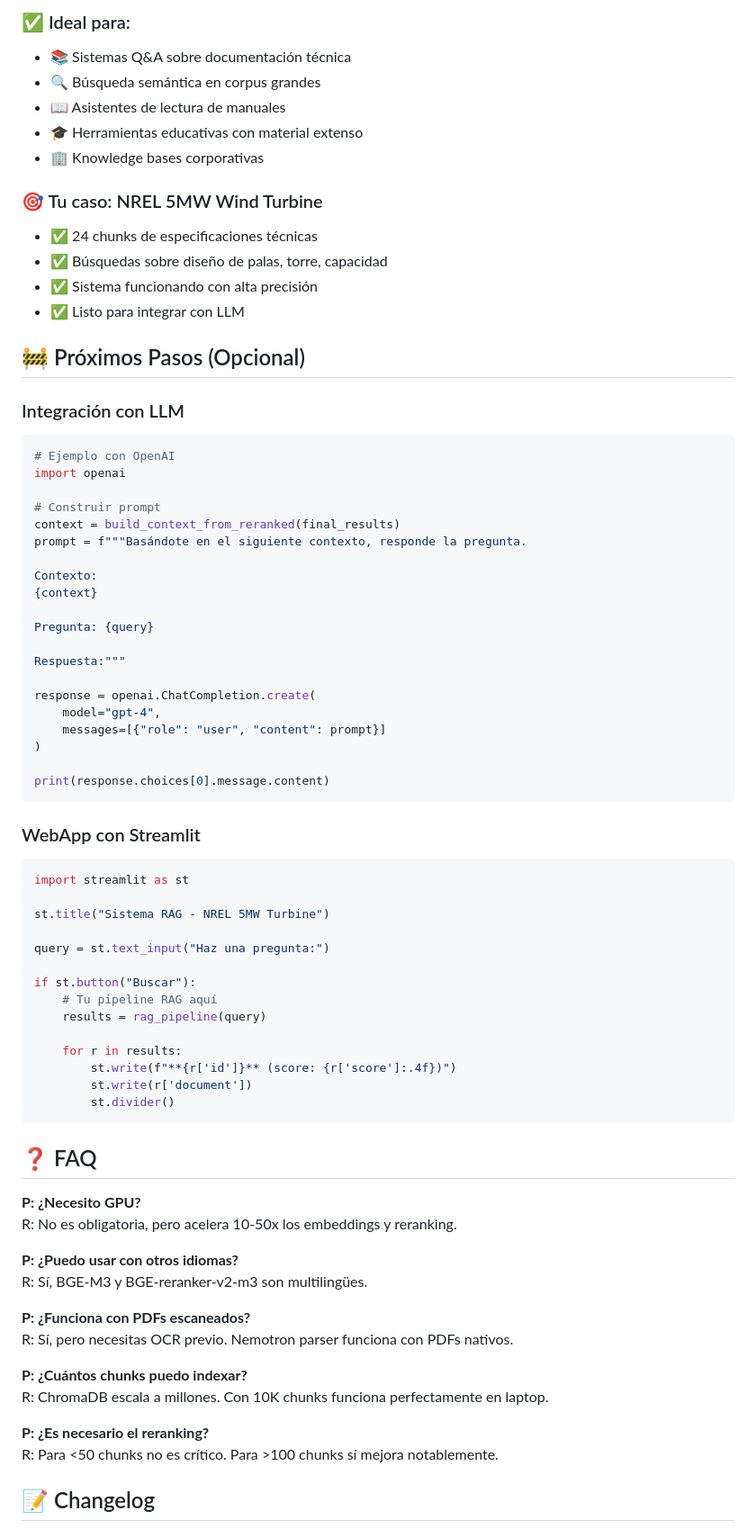
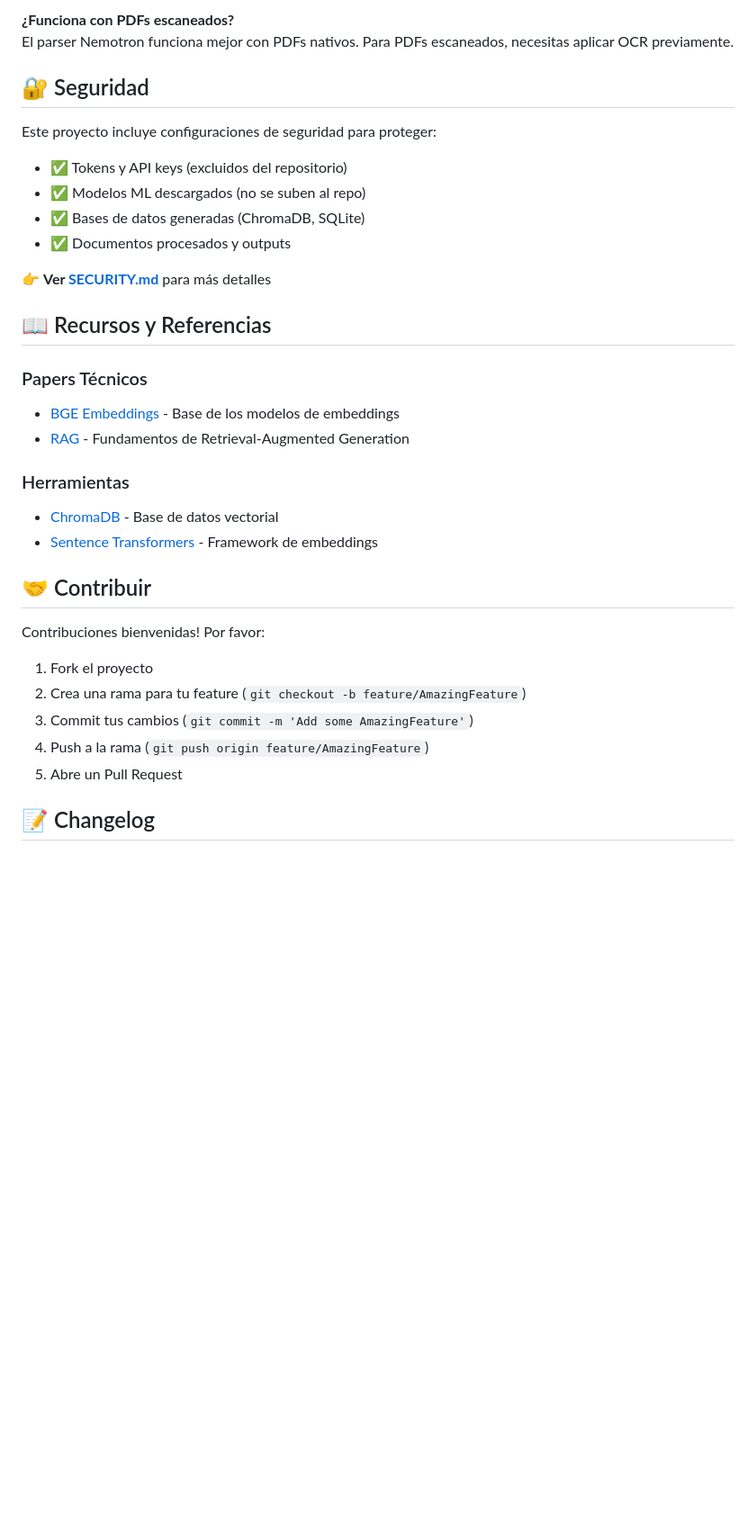
Before and after one commit to robeche/stan, a Markdown page: README.md, the part around one of its changes. Shown at 90% size. Rendered like a GitHub page; blank space fills up the shorter version.

````diff
--- a/README.md
+++ b/README.md
@@ -295,77 +308,35 @@ reranker.rerank_results(
 
-### ✅ Ideal para:
-- 📚 Sistemas Q&A sobre documentación técnica
-- 🔍 Búsqueda semántica en corpus grandes
-- 📖 Asistentes de lectura de manuales
-- 🎓 Herramientas educativas con material extenso
-- 🏢 Knowledge bases corporativas
+**¿Funciona con PDFs escaneados?**
+El parser Nemotron funciona mejor con PDFs nativos. Para PDFs escaneados, necesitas aplicar OCR previamente.
 
-### 🎯 Tu caso: NREL 5MW Wind Turbine
-- ✅ 24 chunks de especificaciones técnicas
-- ✅ Búsquedas sobre diseño de palas, torre, capacidad
-- ✅ Sistema funcionando con alta precisión
-- ✅ Listo para integrar con LLM
+## 🔐 Seguridad
 
-## 🚧 Próximos Pasos (Opcional)
+Este proyecto incluye configuraciones de seguridad para proteger:
+- ✅ Tokens y API keys (excluidos del repositorio)
+- ✅ Modelos ML descargados (no se suben al repo)
+- ✅ Bases de datos generadas (ChromaDB, SQLite)
+- ✅ Documentos procesados y outputs
 
-### Integración con LLM
-```python
-# Ejemplo con OpenAI
-import openai
+👉 **Ver [SECURITY.md](SECURITY.md)** para más detalles
 
-# Construir prompt
-context = build_context_from_reranked(final_results)
-prompt = f"""Basándote en el siguiente contexto, responde la pregunta.
+## 📖 Recursos y Referencias
 
-Contexto:
-{context}
+### Papers Técnicos
+- [BGE Embeddings](https://arxiv.org/abs/2309.07597) - Base de los modelos de embeddings
+- [RAG](https://arxiv.org/abs/2005.11401) - Fundamentos de Retrieval-Augmented Generation
 
-Pregunta: {query}
+### Herramientas
+- [ChromaDB](https://docs.trychroma.com/) - Base de datos vectorial
+- [Sentence Transformers](https://www.sbert.net/) - Framework de embeddings
 
-Respuesta:"""
+## 🤝 Contribuir
 
-response = openai.ChatCompletion.create(
-    model="gpt-4",
-    messages=[{"role": "user", "content": prompt}]
-)
-
-print(response.choices[0].message.content)
-```
-
-### WebApp con Streamlit
-```python
-import streamlit as st
-
-st.title("Sistema RAG - NREL 5MW Turbine")
-
-query = st.text_input("Haz una pregunta:")
-
-if st.button("Buscar"):
-    # Tu pipeline RAG aquí
-    results = rag_pipeline(query)
-
-    for r in results:
-        st.write(f"**{r['id']}** (score: {r['score']:.4f})")
-        st.write(r['document'])
-        st.divider()
-```
-
-## ❓ FAQ
-
-**P: ¿Necesito GPU?**
-R: No es obligatoria, pero acelera 10-50x los embeddings y reranking.
-
-**P: ¿Puedo usar con otros idiomas?**
-R: Sí, BGE-M3 y BGE-reranker-v2-m3 son multilingües.
-
-**P: ¿Funciona con PDFs escaneados?**
-R: Sí, pero necesitas OCR previo. Nemotron parser funciona con PDFs nativos.
-
-**P: ¿Cuántos chunks puedo indexar?**
-R: ChromaDB escala a millones. Con 10K chunks funciona perfectamente en laptop.
-
-**P: ¿Es necesario el reranking?**
-R: Para <50 chunks no es crítico. Para >100 chunks sí mejora notablemente.
+Contribuciones bienvenidas! Por favor:
+1. Fork el proyecto
+2. Crea una rama para tu feature (`git checkout -b feature/AmazingFeature`)
+3. Commit tus cambios (`git commit -m 'Add some AmazingFeature'`)
+4. Push a la rama (`git push origin feature/AmazingFeature`)
+5. Abre un Pull Request
 
 ## 📝 Changelog
 
````
Also changed, not shown: other parts of README.md (+244 -233 lines).
